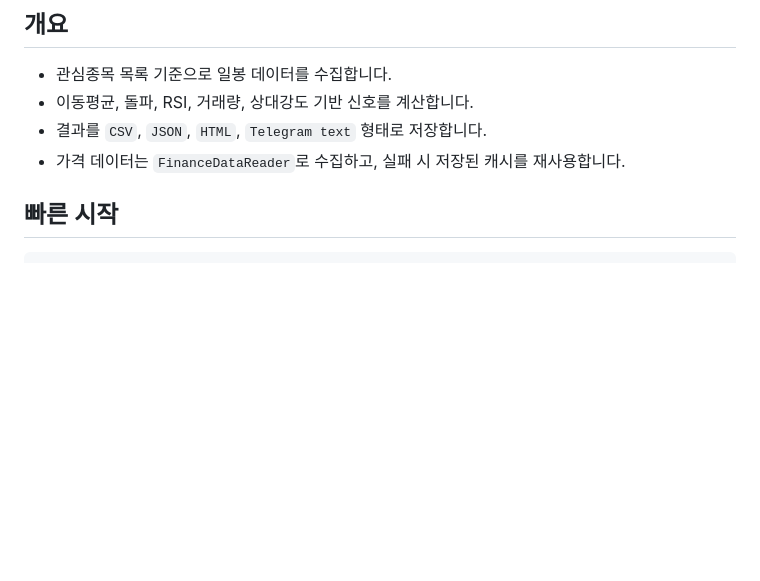
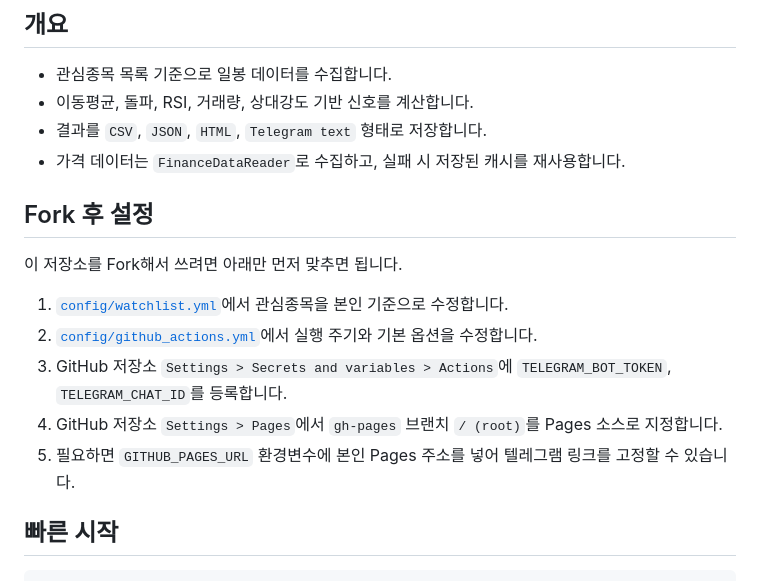
Before and after one commit to yeseoLee/Signal-Pulse, a Markdown page: README.md, the part around the change. GitHub-like rendering; blank space fills up the shorter version.

Commit message:
docs: add fork setup guide to readmes

```diff
--- a/README.md
+++ b/README.md
@@ -13,6 +13,16 @@
 - 이동평균, 돌파, RSI, 거래량, 상대강도 기반 신호를 계산합니다.
 - 결과를 `CSV`, `JSON`, `HTML`, `Telegram text` 형태로 저장합니다.
 - 가격 데이터는 `FinanceDataReader`로 수집하고, 실패 시 저장된 캐시를 재사용합니다.
+
+## Fork 후 설정
+
+이 저장소를 Fork해서 쓰려면 아래만 먼저 맞추면 됩니다.
+
+1. [`config/watchlist.yml`](./config/watchlist.yml)에서 관심종목을 본인 기준으로 수정합니다.
+2. [`config/github_actions.yml`](./config/github_actions.yml)에서 실행 주기와 기본 옵션을 수정합니다.
+3. GitHub 저장소 `Settings > Secrets and variables > Actions`에 `TELEGRAM_BOT_TOKEN`, `TELEGRAM_CHAT_ID`를 등록합니다.
+4. GitHub 저장소 `Settings > Pages`에서 `gh-pages` 브랜치 `/ (root)`를 Pages 소스로 지정합니다.
+5. 필요하면 `GITHUB_PAGES_URL` 환경변수에 본인 Pages 주소를 넣어 텔레그램 링크를 고정할 수 있습니다.
 
 ## 빠른 시작
 
```
Also changed, not shown: README.en.md (+10 -0 lines).
